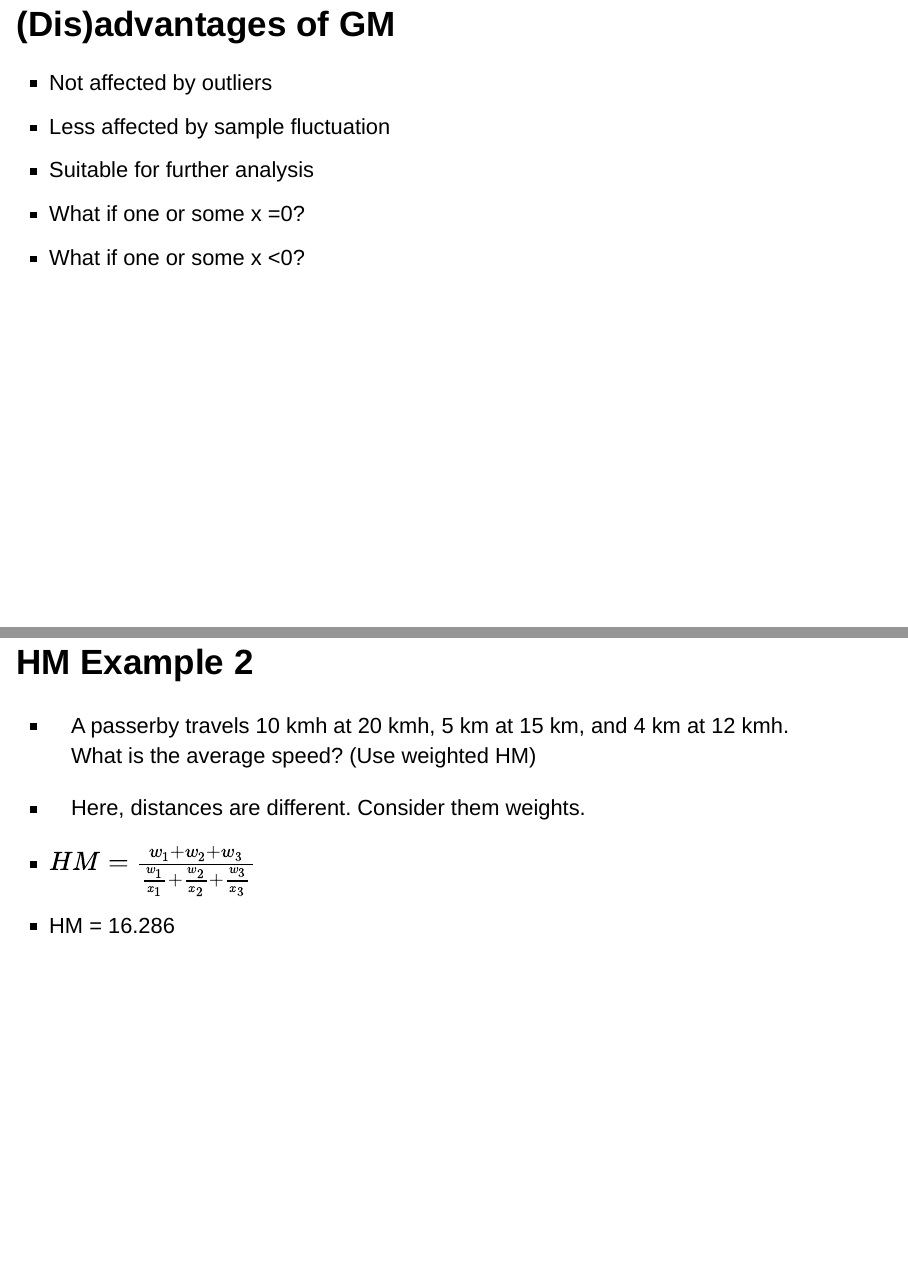
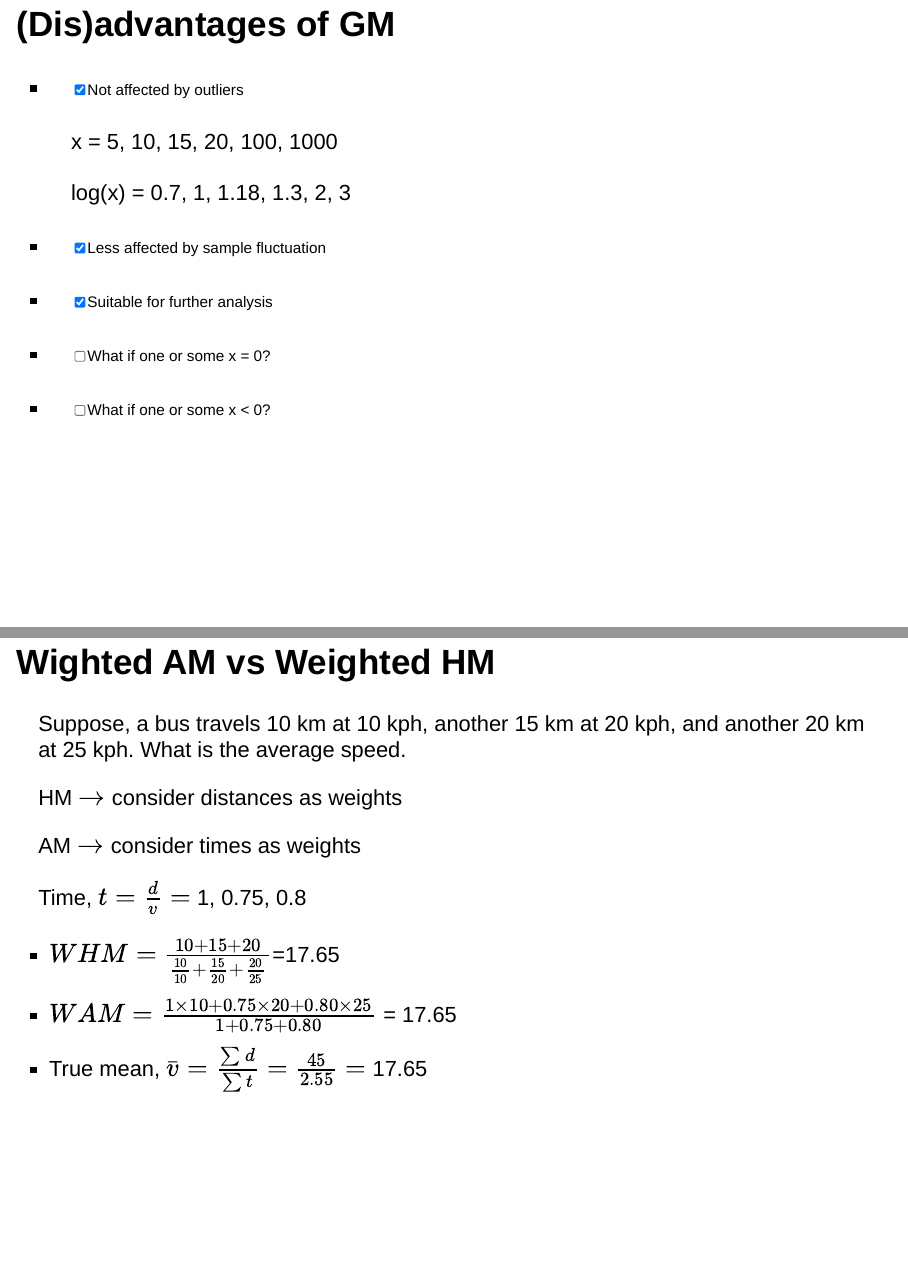
Before and after one commit to mahmudstat/lectures, an R Markdown document (ch3_xi_stat.Rmd): pages 20 and 26 of 50 before the commit and pages 20 and 26 of 51 after it, joined at a grey line. Rendered offline with R 4.5, knitr and Pandoc, with nearby package versions; drawn as Slidy slides in place of the format the file asks for.

Commit message:
Add WHM and WAM explanations; change css

```diff
--- a/ch3_xi_stat.Rmd
+++ b/ch3_xi_stat.Rmd
@@ -4,7 +4,7 @@ author: Abdullah Al Mahmud
 date: \today
 output:
   revealjs::revealjs_presentation:
-    theme: sky
+    theme: night
     reveal_plugins: ["menu", "chalkboard", "zoom"]
     self_contained: false
     css: css/styles.css
@@ -324,11 +324,16 @@ function klikaj(i) {
 
 ## (Dis)advantages of GM
 
-- Not affected by outliers
-- Less affected by sample fluctuation
-- Suitable for further analysis
-- What if one or some x =0?
-- What if one or some x <0?
+- [x] Not affected by outliers
+
+  x = `r (x = c(5,10,15,20,100,1000))`
+
+  log(x) = `r round(log10(x),2)`
+
+- [x] Less affected by sample fluctuation
+- [x] Suitable for further analysis
+- [ ] <span style="color:ff1a1a;">What if one or some x = 0?</span>
+- [ ] <span style="color:ff1a1a;">What if one or some x < 0? </span>
 
 
 ## Story of oil scam
@@ -392,11 +397,26 @@ For grouped data
 
 - When there are rates associated, say speed, and numerator is fixed.
 - $Speed, v = \frac{S}{t}$; HM if S is fixed
-- Example: A man travels 120 km the first day at 12 kmh, the same distance at 10 kmh on the 2nd day, and at 8 kmh on the 3rd day. Find his average speed.
+- Example: A man travels 120 km the first day at 12 kph, the same distance at 10 kph on the 2nd day, and at 8 kph on the 3rd day. Find his average speed.
+
+## Wighted AM vs Weighted HM
+
+Suppose, a bus travels 10 km at 10 kph, another 15 km at 20 kph, and another 20 km at 25 kph. What is the average speed.
+
+HM $\rightarrow$ consider distances as weights
+
+AM $\rightarrow$ consider times as weights
+
+Time, $t=\frac d v=$ `r d = c(10,15,20); v = c(10,20,25); d/v`
+
+
+> - $WHM = \frac{10+15+20}{\frac{10}{10}+\frac{15}{20}+\frac{20}{25}}$=`r round((45)/(1+15/20+20/25),2)`
+> - $WAM = \frac{1\times 10 + 0.75 \times 20 + 0.80 \times 25}{1+0.75+0.80}$ = `r round((10+0.75*20+0.80*25)/2.55,2)`
+> - True mean, $\bar v=\frac{\sum d}{\sum t}=\frac{45}{2.55}=$ `r round(45/2.55,2)`
 
 ## HM Example 2
 
-- A passerby travels 10 kmh at 20 kmh, 5 km at 15 km, and 4 km at 12 kmh. What is the average speed? (Use weighted HM)
+- A passerby travels 10 km at 20 kph, 5 km at 15 kph, and 4 km at 12 kph. What is the average speed? (Use weighted HM)
 
 - Here, distances are different. Consider them weights.
 
--- a/css/styles.css
+++ b/css/styles.css
@@ -3,7 +3,7 @@
 
 
 body {
-        background-image: url(bg/bg8.jpg);
+        background-image: url(bg/bg9.jpg);
     }
 
 body:after {
@@ -25,7 +25,7 @@ content: url(logo2.png);
 }
 
 span {
-color:  #c6ff1a;
+color:  #ffffb3;
 }
 
 #thanks {
```
